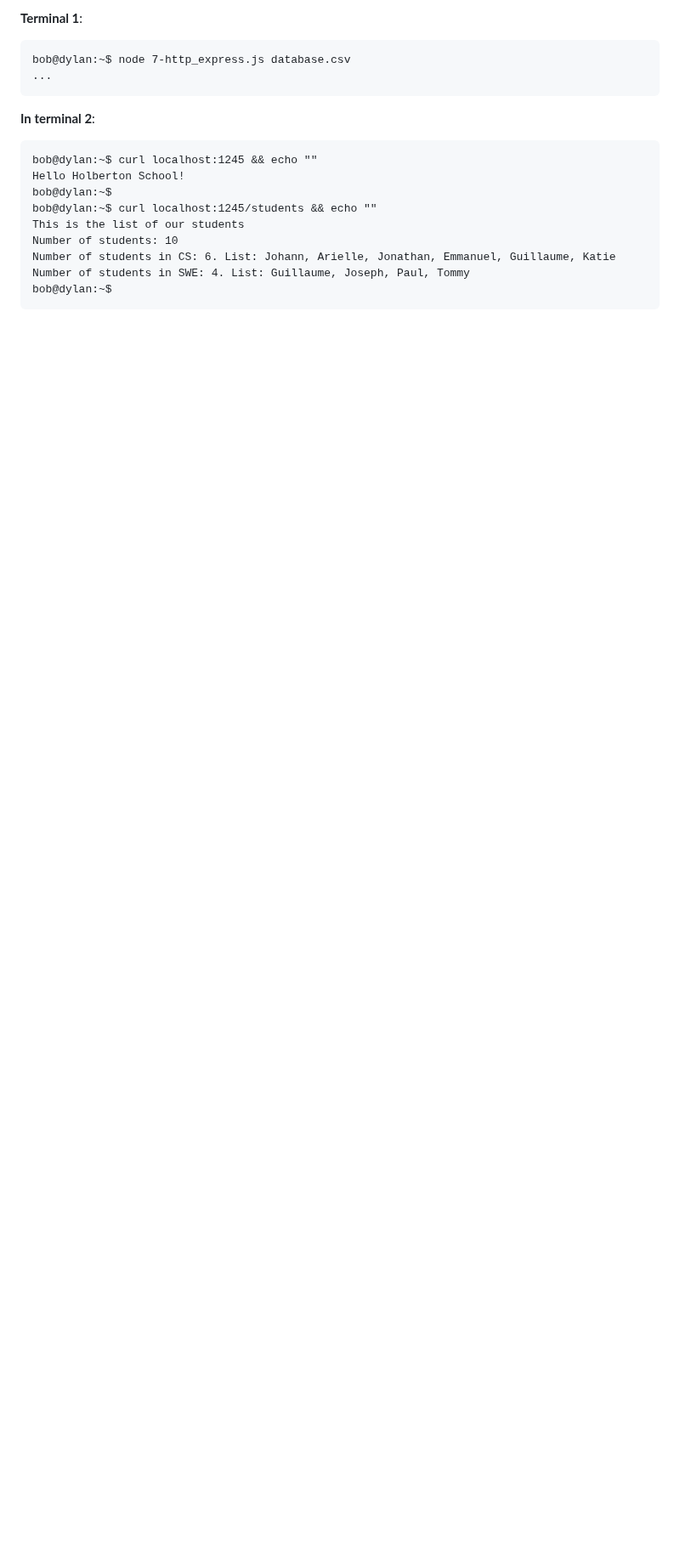
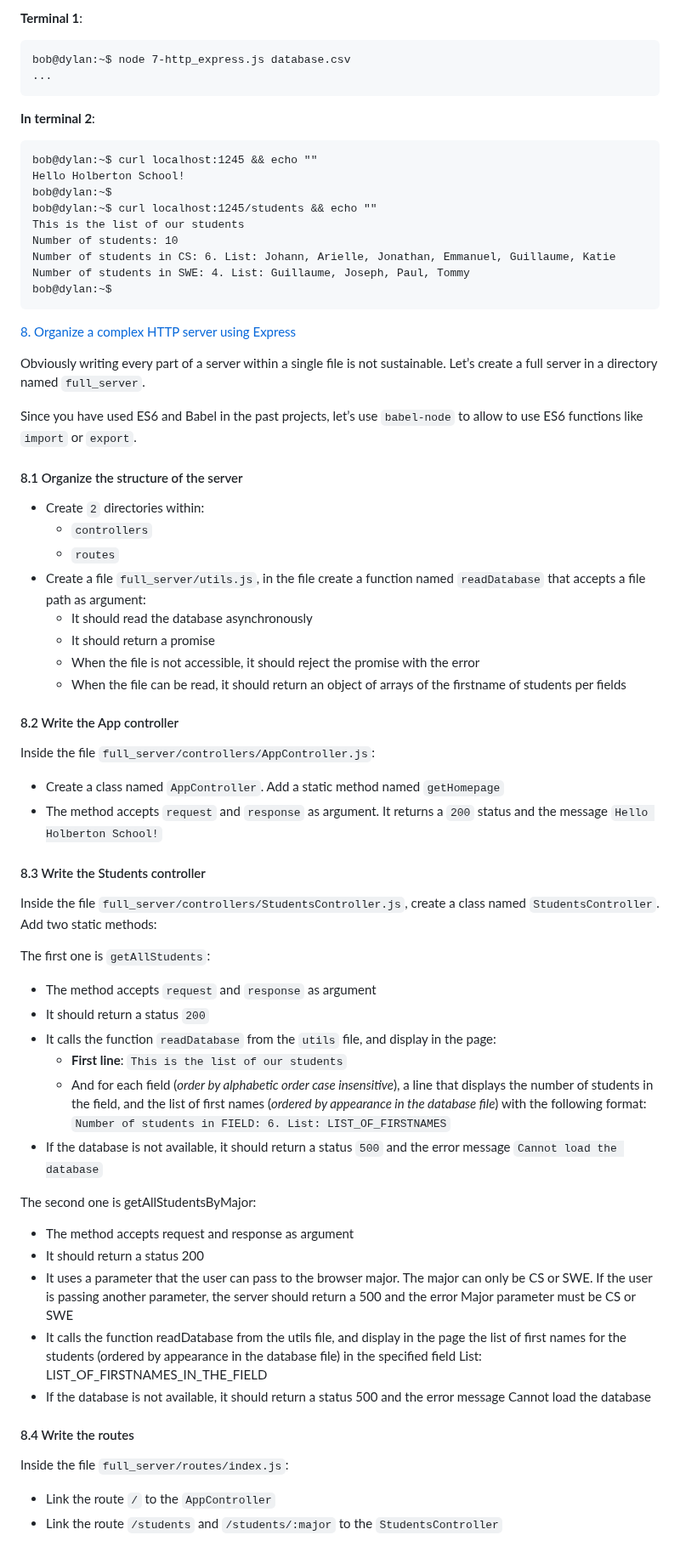
Before and after one commit to samuelselasi/alx-backend-javascript, a Markdown page: 0x05-Node_JS_basic/README.md, the part around one of its changes. Shown at 85% size. Rendered like a GitHub page; blank space fills up the shorter version.

Commit message:
Update README with details of task 8

````diff
--- a/0x05-Node_JS_basic/README.md
+++ b/0x05-Node_JS_basic/README.md
@@ -372,3 +372,52 @@ Number of students in CS: 6. List: Johann, Arielle, Jonathan, Emmanuel, Guillaum
 Number of students in SWE: 4. List: Guillaume, Joseph, Paul, Tommy
 bob@dylan:~$
 ```
+
+[8. Organize a complex HTTP server using Express](./full_server)
+
+Obviously writing every part of a server within a single file is not sustainable. Let’s create a full server in a directory named `full_server`.
+
+Since you have used ES6 and Babel in the past projects, let’s use `babel-node` to allow to use ES6 functions like `import` or `export`.
+
+#### 8.1 Organize the structure of the server
+* Create `2` directories within:
+	* `controllers`
+	* `routes`
+* Create a file `full_server/utils.js`, in the file create a function named `readDatabase` that accepts a file path as argument:
+	* It should read the database asynchronously
+	* It should return a promise
+	* When the file is not accessible, it should reject the promise with the error
+	* When the file can be read, it should return an object of arrays of the firstname of students per fields
+
+#### 8.2 Write the App controller
+Inside the file `full_server/controllers/AppController.js`:
+
+* Create a class named `AppController`. Add a static method named `getHomepage`
+* The method accepts `request` and `response` as argument. It returns a `200` status and the message `Hello Holberton School!`
+
+#### 8.3 Write the Students controller
+Inside the file `full_server/controllers/StudentsController.js`, create a class named `StudentsController`. Add two static methods:
+
+The first one is `getAllStudents`:
+
+* The method accepts `request` and `response` as argument
+* It should return a status `200`
+* It calls the function `readDatabase` from the `utils` file, and display in the page:
+	* **First line**: `This is the list of our students`
+	* And for each field (*order by alphabetic order case insensitive*), a line that displays the number of students in the field, and the list of first names (*ordered by appearance in the database file*) with the following format: `Number of students in FIELD: 6. List: LIST_OF_FIRSTNAMES`
+* If the database is not available, it should return a status `500` and the error message `Cannot load the database`
+
+The second one is getAllStudentsByMajor:
+
+* The method accepts request and response as argument
+* It should return a status 200
+* It uses a parameter that the user can pass to the browser major. The major can only be CS or SWE. If the user is passing another parameter, the server should return a 500 and the error Major parameter must be CS or SWE
+* It calls the function readDatabase from the utils file, and display in the page the list of first names for the students (ordered by appearance in the database file) in the specified field List: LIST_OF_FIRSTNAMES_IN_THE_FIELD
+* If the database is not available, it should return a status 500 and the error message Cannot load the database
+
+#### 8.4 Write the routes
+Inside the file `full_server/routes/index.js`:
+
+* Link the route `/` to the `AppController`
+* Link the route `/students` and `/students/:major` to the `StudentsController`
+
````
Also changed, not shown: other parts of 0x05-Node_JS_basic/README.md (+57 -0 lines).
